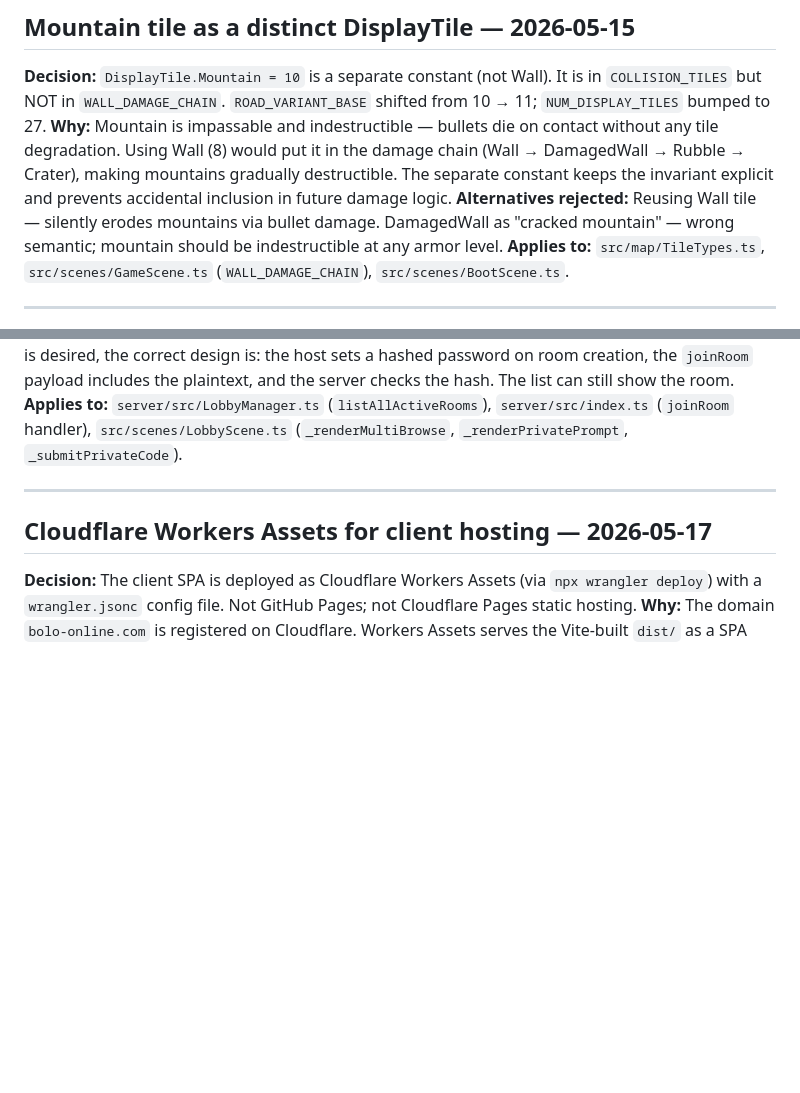
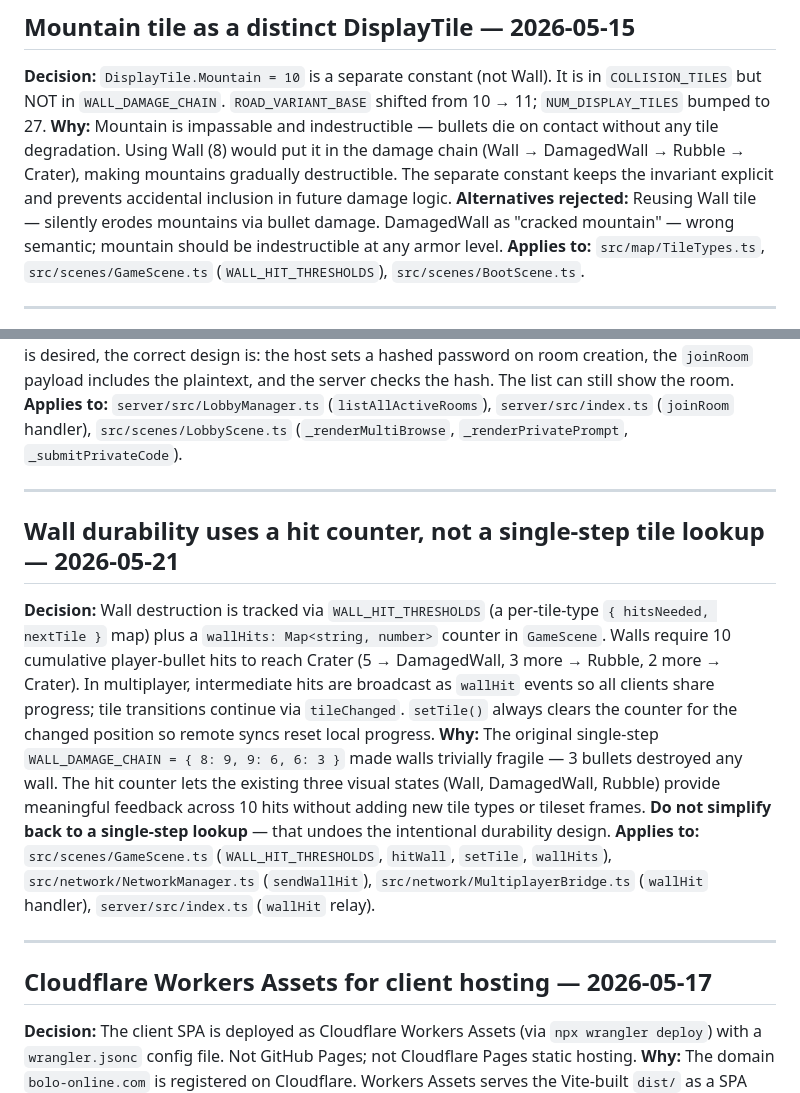
Before and after one commit to Ankleshanker/bolo, a Markdown page: library/decisions.md, 2 parts joined by grey strips. Rendered like a GitHub page; blank space fills up the shorter version.

Commit message:
docs: update library for wall hit counter system
Add wallHit to network.md event tables, fix WALL_DAMAGE_CHAIN → WALL_HIT_THRESHOLDS
reference in decisions.md, and add decision log entry for wall durability design.

Co-Authored-By: Claude Sonnet 4.6 <noreply@anthropic.com>

```diff
--- a/library/decisions.md
+++ b/library/decisions.md
@@ -72,7 +72,7 @@
 **Decision:** `DisplayTile.Mountain = 10` is a separate constant (not Wall). It is in `COLLISION_TILES` but NOT in `WALL_DAMAGE_CHAIN`. `ROAD_VARIANT_BASE` shifted from 10 → 11; `NUM_DISPLAY_TILES` bumped to 27.
 **Why:** Mountain is impassable and indestructible — bullets die on contact without any tile degradation. Using Wall (8) would put it in the damage chain (Wall → DamagedWall → Rubble → Crater), making mountains gradually destructible. The separate constant keeps the invariant explicit and prevents accidental inclusion in future damage logic.
 **Alternatives rejected:** Reusing Wall tile — silently erodes mountains via bullet damage. DamagedWall as "cracked mountain" — wrong semantic; mountain should be indestructible at any armor level.
-**Applies to:** `src/map/TileTypes.ts`, `src/scenes/GameScene.ts` (`WALL_DAMAGE_CHAIN`), `src/scenes/BootScene.ts`.
+**Applies to:** `src/map/TileTypes.ts`, `src/scenes/GameScene.ts` (`WALL_HIT_THRESHOLDS`), `src/scenes/BootScene.ts`.
 
 ---
 
@@ -180,6 +180,15 @@
 
 ---
 
+## Wall durability uses a hit counter, not a single-step tile lookup — 2026-05-21
+
+**Decision:** Wall destruction is tracked via `WALL_HIT_THRESHOLDS` (a per-tile-type `{ hitsNeeded, nextTile }` map) plus a `wallHits: Map<string, number>` counter in `GameScene`. Walls require 10 cumulative player-bullet hits to reach Crater (5 → DamagedWall, 3 more → Rubble, 2 more → Crater). In multiplayer, intermediate hits are broadcast as `wallHit` events so all clients share progress; tile transitions continue via `tileChanged`. `setTile()` always clears the counter for the changed position so remote syncs reset local progress.
+**Why:** The original single-step `WALL_DAMAGE_CHAIN = { 8: 9, 9: 6, 6: 3 }` made walls trivially fragile — 3 bullets destroyed any wall. The hit counter lets the existing three visual states (Wall, DamagedWall, Rubble) provide meaningful feedback across 10 hits without adding new tile types or tileset frames.
+**Do not simplify back to a single-step lookup** — that undoes the intentional durability design.
+**Applies to:** `src/scenes/GameScene.ts` (`WALL_HIT_THRESHOLDS`, `hitWall`, `setTile`, `wallHits`), `src/network/NetworkManager.ts` (`sendWallHit`), `src/network/MultiplayerBridge.ts` (`wallHit` handler), `server/src/index.ts` (`wallHit` relay).
+
+---
+
 ## Cloudflare Workers Assets for client hosting — 2026-05-17
 
 **Decision:** The client SPA is deployed as Cloudflare Workers Assets (via `npx wrangler deploy`) with a `wrangler.jsonc` config file. Not GitHub Pages; not Cloudflare Pages static hosting.
```
Also changed, not shown: library/network.md (+3 -0 lines).
